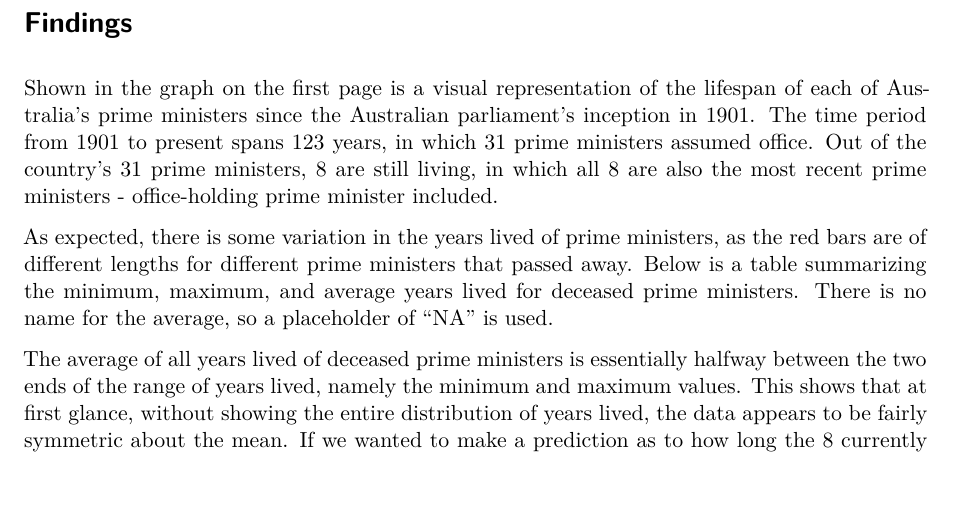
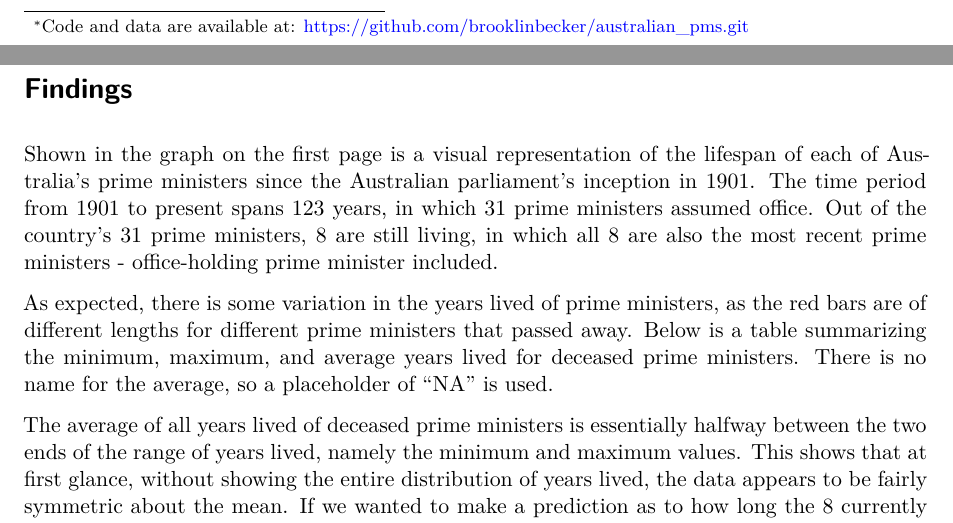
Before and after one commit to brooklinbecker/australian_pms, a Quarto document (aus prime.qmd): part of page 2 of 4 before the commit and two parts of pages 1 and 2 of 4 after it, the two joined at a grey line, cut at the place of the change, the shorter picture padded with empty space. Rendered offline with R 4.5, knitr and Pandoc in place of Quarto, then LaTeX, with nearby package versions; some code elsewhere in the file could not run offline; column names are cleaned by a stand-in for the janitor package.

Commit message:
adding github link to document

```diff
--- a/aus prime.qmd
+++ b/aus prime.qmd
@@ -3,6 +3,7 @@ title: "Lifespans of Australian Prime Ministers"
 date: today
 author: Brooklin Becker
 date-format: long
+thanks: "Code and data are available at: https://github.com/brooklinbecker/australian_pms.git"
 format: pdf
 bibliography: bibliography_aus.bib
 ---
```
